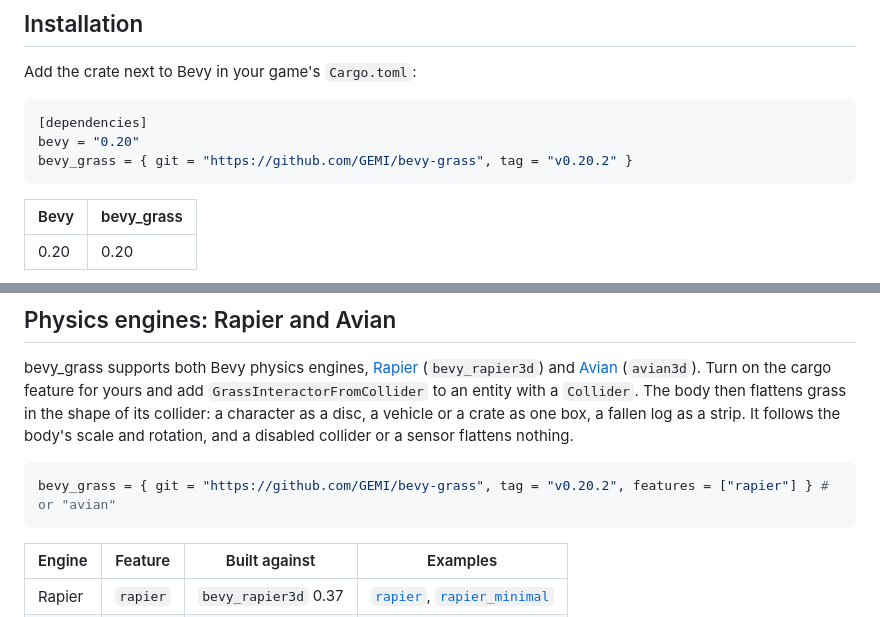
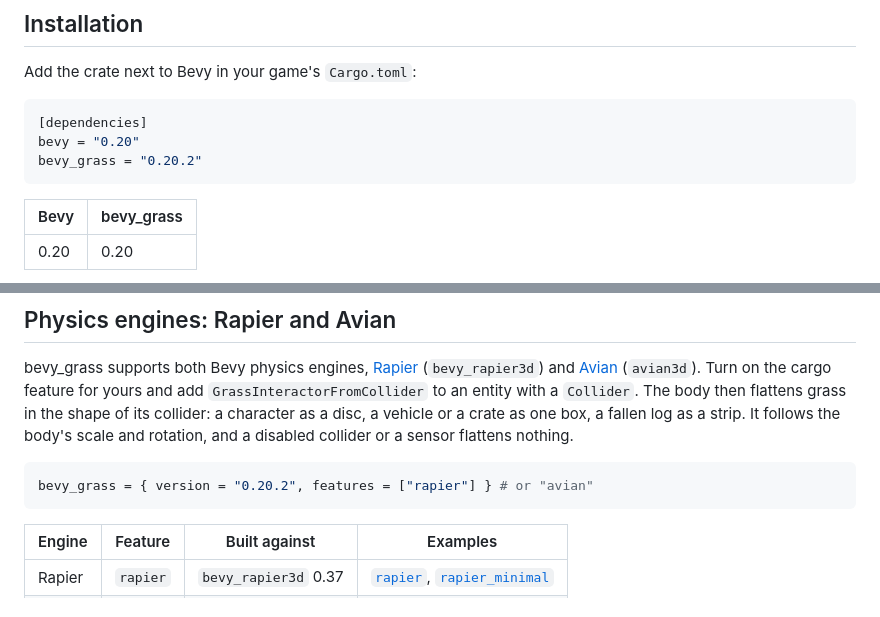
Before and after one commit to GEMI/bevy-grass, a Markdown page: README.md, 2 parts joined by grey strips. Drawn GitHub-style.

````diff
--- a/README.md
+++ b/README.md
@@ -57,7 +57,7 @@ Add the crate next to Bevy in your game's `Cargo.toml`:
 ```toml
 [dependencies]
 bevy = "0.20"
-bevy_grass = { git = "https://github.com/GEMI/bevy-grass", tag = "v0.20.2" }
+bevy_grass = "0.20.2"
 ```
 
 | Bevy | bevy_grass |
@@ -153,7 +153,7 @@ strip. It follows the body's scale and rotation, and a disabled collider or
 a sensor flattens nothing.
 
 ```toml
-bevy_grass = { git = "https://github.com/GEMI/bevy-grass", tag = "v0.20.2", features = ["rapier"] } # or "avian"
+bevy_grass = { version = "0.20.2", features = ["rapier"] } # or "avian"
 ```
 
 | Engine | Feature | Built against | Examples |
````
Also changed, not shown: docs/tooling.md (+1 -1 lines), docs/trampling.md (+1 -1 lines).
